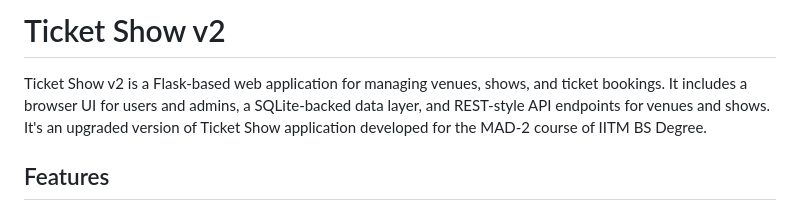
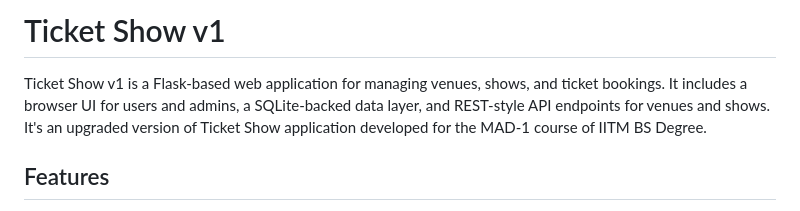
Before and after one commit to CreativeCoder9/ticket-show-v1, a Markdown page: README.md, the part around the change. Drawn GitHub-style.

```diff
--- a/README.md
+++ b/README.md
@@ -1,6 +1,6 @@
-# Ticket Show v2
+# Ticket Show v1
 
-Ticket Show v2 is a Flask-based web application for managing venues, shows, and ticket bookings. It includes a browser UI for users and admins, a SQLite-backed data layer, and REST-style API endpoints for venues and shows. It's an upgraded version of Ticket Show application developed for the MAD-2 course of IITM BS Degree.
+Ticket Show v1 is a Flask-based web application for managing venues, shows, and ticket bookings. It includes a browser UI for users and admins, a SQLite-backed data layer, and REST-style API endpoints for venues and shows. It's an upgraded version of Ticket Show application developed for the MAD-1 course of IITM BS Degree.
 
 ## Features
 
```
